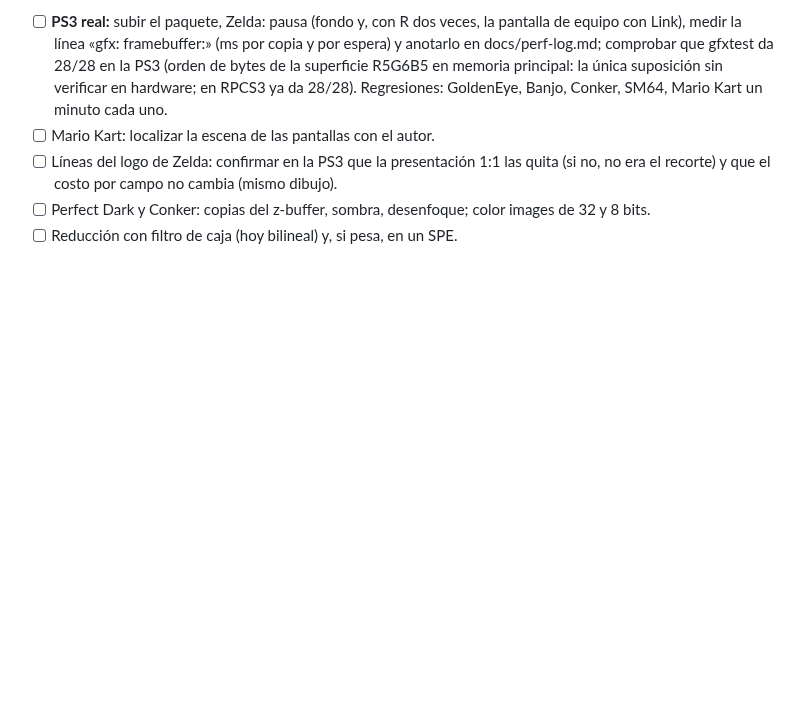
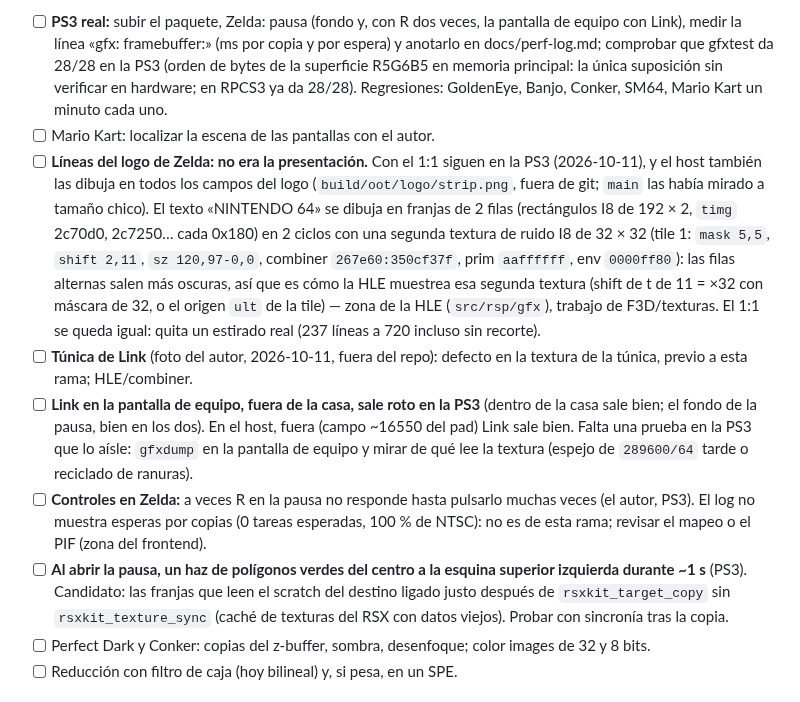
Before and after one commit to Manfline/n64-ps3-hen, a Markdown page: docs/estado.md, the part around the change. Rendered like a GitHub page; blank space fills up the shorter version.

Commit message:
Estado: lo visto en la PS3 (gfxtest 28/28, fondo de la pausa bien; logo rayado es de la HLE, Link de equipo fuera de la casa, haz al abrir la pausa, controles)

```diff
--- a/docs/estado.md
+++ b/docs/estado.md
@@ -121,9 +121,36 @@ Pendiente:
       Regresiones: GoldenEye, Banjo, Conker, SM64, Mario Kart un minuto
       cada uno.
 - [ ] Mario Kart: localizar la escena de las pantallas con el autor.
-- [ ] Líneas del logo de Zelda: confirmar en la PS3 que la presentación
-      1:1 las quita (si no, no era el recorte) y que el costo por campo no
-      cambia (mismo dibujo).
+- [ ] **Líneas del logo de Zelda: no era la presentación.** Con el 1:1
+      siguen en la PS3 (2026-10-11), y el host también las dibuja en todos
+      los campos del logo (`build/oot/logo/strip.png`, fuera de git;
+      `main` las había mirado a tamaño chico). El texto «NINTENDO 64» se
+      dibuja en franjas de 2 filas (rectángulos I8 de 192 × 2, `timg`
+      2c70d0, 2c7250… cada 0x180) en 2 ciclos con una segunda textura de
+      ruido I8 de 32 × 32 (tile 1: `mask 5,5`, `shift 2,11`, `sz
+      120,97-0,0`, combiner `267e60:350cf37f`, prim `aaffffff`, env
+      `0000ff80`): las filas alternas salen más oscuras, así que es cómo la
+      HLE muestrea esa segunda textura (shift de t de 11 = ×32 con máscara
+      de 32, o el origen `ult` de la tile) — zona de la HLE
+      (`src/rsp/gfx`), trabajo de F3D/texturas. El 1:1 se queda igual: quita
+      un estirado real (237 líneas a 720 incluso sin recorte).
+- [ ] **Túnica de Link** (foto del autor, 2026-10-11, fuera del repo):
+      defecto en la textura de la túnica, previo a esta rama; HLE/combiner.
+- [ ] **Link en la pantalla de equipo, fuera de la casa, sale roto en la
+      PS3** (dentro de la casa sale bien; el fondo de la pausa, bien en los
+      dos). En el host, fuera (campo ~16550 del pad) Link sale bien. Falta
+      una prueba en la PS3 que lo aísle: `gfxdump` en la pantalla de equipo
+      y mirar de qué lee la textura (espejo de `289600/64` tarde o reciclado
+      de ranuras).
+- [ ] **Controles en Zelda:** a veces R en la pausa no responde hasta
+      pulsarlo muchas veces (el autor, PS3). El log no muestra esperas por
+      copias (0 tareas esperadas, 100 % de NTSC): no es de esta rama;
+      revisar el mapeo o el PIF (zona del frontend).
+- [ ] **Al abrir la pausa, un haz de polígonos verdes del centro a la
+      esquina superior izquierda durante ~1 s** (PS3). Candidato: las
+      franjas que leen el scratch del destino ligado justo después de
+      `rsxkit_target_copy` sin `rsxkit_texture_sync` (caché de texturas del
+      RSX con datos viejos). Probar con sincronía tras la copia.
 - [ ] Perfect Dark y Conker: copias del z-buffer, sombra, desenfoque;
       color images de 32 y 8 bits.
 - [ ] Reducción con filtro de caja (hoy bilineal) y, si pesa, en un SPE.
```
